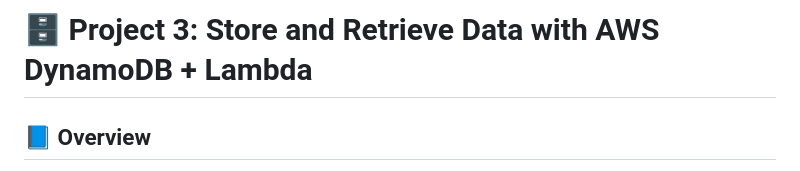
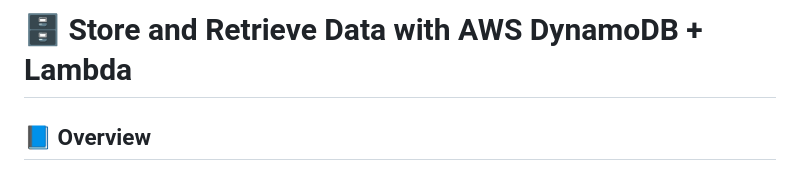
Before and after one commit to ahmedgamalabohagar/AWS-projects, a Markdown page: proj3-Store-Retrieve-Data-with-AWS-DynamoDB+Lambda/README.md, the part around the change. Drawn GitHub-style.

```diff
--- a/proj3-Store-Retrieve-Data-with-AWS-DynamoDB+Lambda/README.md
+++ b/proj3-Store-Retrieve-Data-with-AWS-DynamoDB+Lambda/README.md
@@ -1,4 +1,4 @@
-# 🗄️ Project 3: Store and Retrieve Data with AWS DynamoDB + Lambda
+# 🗄️ Store and Retrieve Data with AWS DynamoDB + Lambda
 
 ## 📘 Overview
 This project demonstrates how to build a simple **serverless web backend** using **AWS Lambda**, **API Gateway**, and **DynamoDB**.
```
